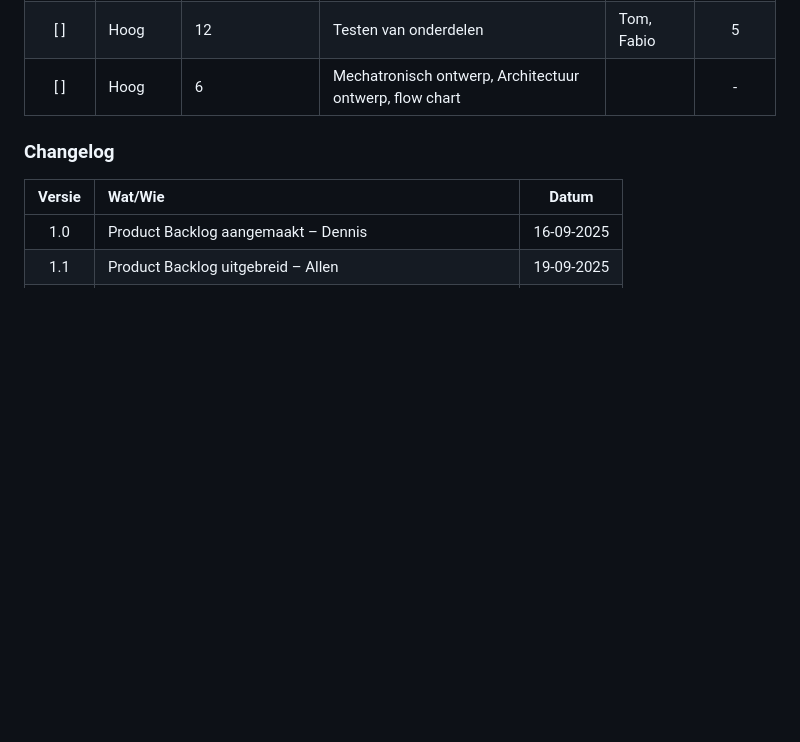
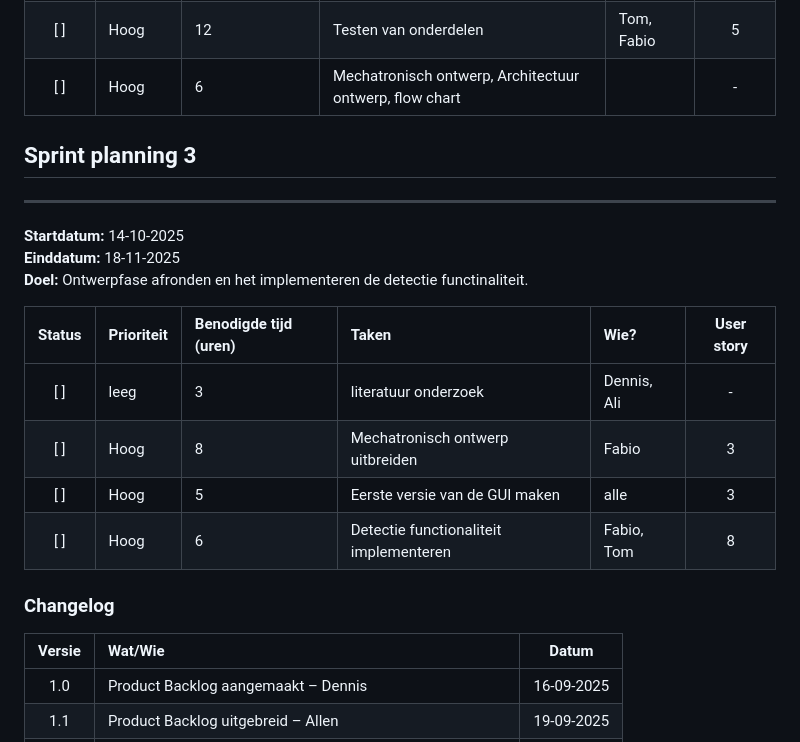
Before and after one commit to TomHeij/Project5-6, a Markdown page: README.md, the part around the change. Rendered like a GitHub page; blank space fills up the shorter version.

Commit message:
update README.md, added sprint 3 planning

```diff
--- a/README.md
+++ b/README.md
@@ -49,6 +49,22 @@ Door Tom Heijmans, Fabio Wolthuis, Dennis Zejnilović, Ali Haimed.
 | [ ] | Hoog | 6 | Mechatronisch ontwerp, Architectuur ontwerp, flow chart |  | - |
 
 
+
+## Sprint planning 3
+---
+
+**Startdatum:** 14-10-2025
+**Einddatum:** 18-11-2025
+**Doel:** Ontwerpfase afronden en het implementeren de detectie functinaliteit.
+
+| Status | Prioriteit | Benodigde tijd (uren) | Taken | Wie? | User story |
+| :----: | :---- | :---- | :---- | :---- | :----: |
+| [ ] | leeg | 3 | literatuur onderzoek | Dennis, Ali | - |
+| [ ] | Hoog | 8 | Mechatronisch ontwerp uitbreiden | Fabio | 3 |
+| [ ] | Hoog | 5 | Eerste versie van de GUI maken |alle  | 3 |
+| [ ] | Hoog | 6 | Detectie functionaliteit implementeren | Fabio, Tom | 8 |
+
+
 ### Changelog
 
 | Versie | Wat/Wie | Datum |
```
